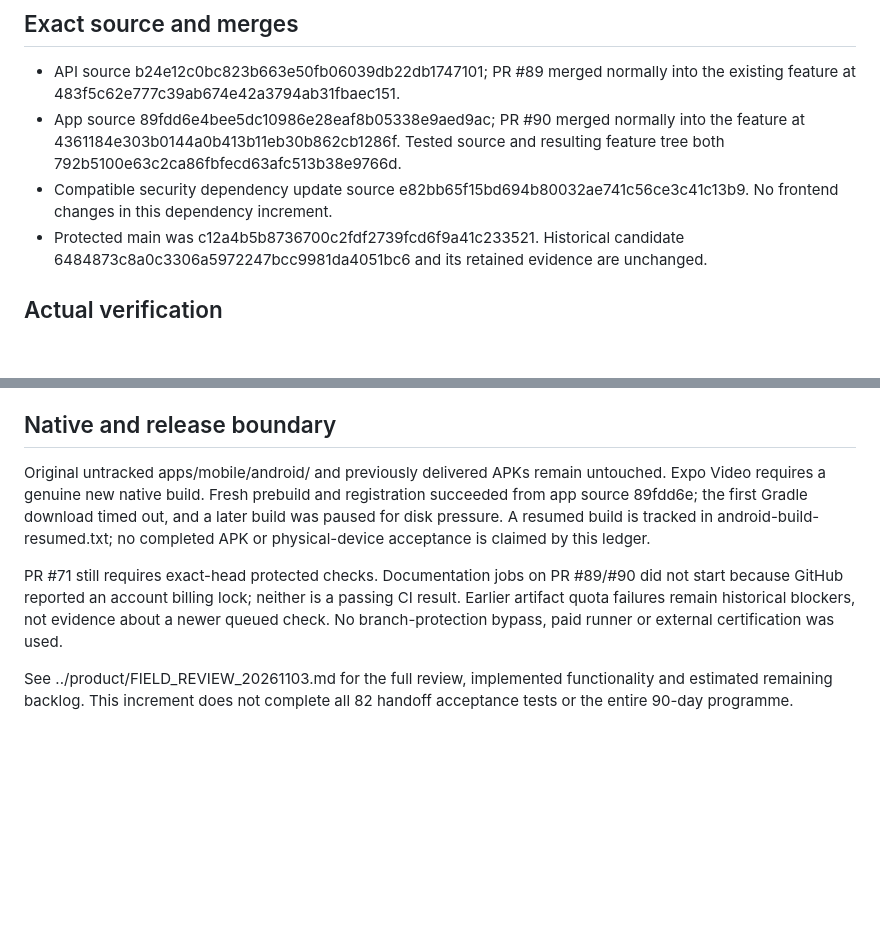
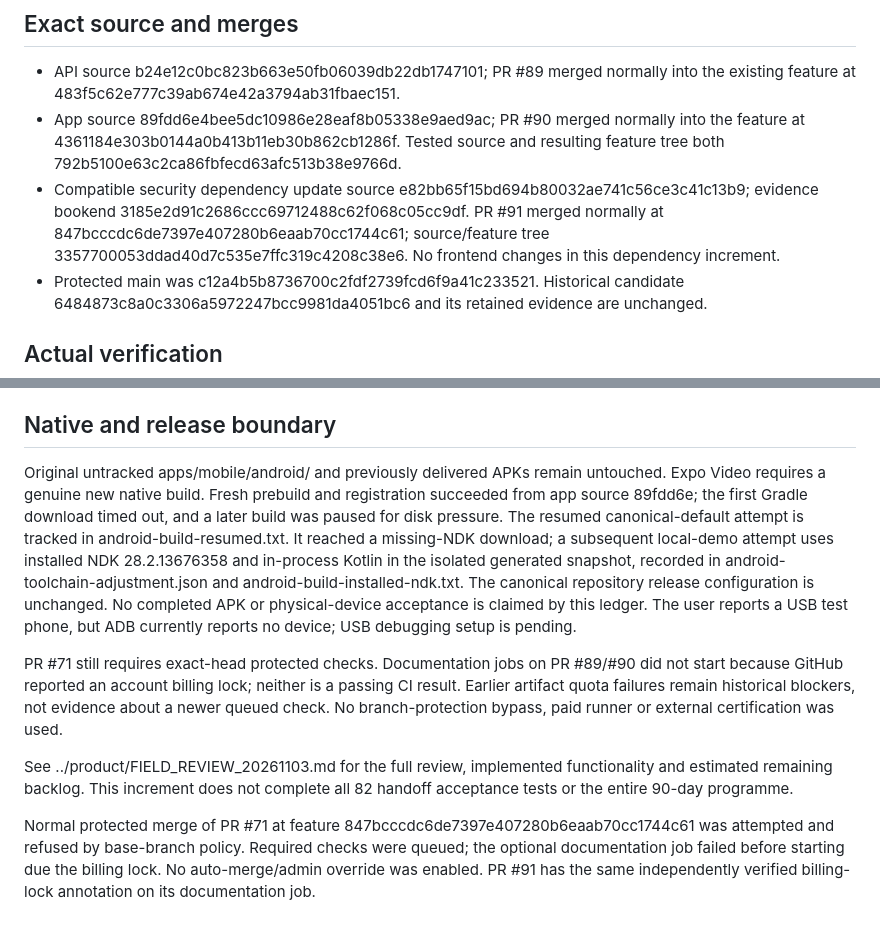
Before and after one commit to Atlasfsp/iRespond, a Markdown page: docs/engineering/FIELD_REVIEW_EXECUTION_20261103.md, 2 parts joined by grey strips. Rendered like a GitHub page; blank space fills up the shorter version.

Commit message:
docs: record dependency merge and exact native build limitations

```diff
--- a/docs/engineering/FIELD_REVIEW_EXECUTION_20261103.md
+++ b/docs/engineering/FIELD_REVIEW_EXECUTION_20261103.md
@@ -6,7 +6,7 @@ GA remains false. This is repository engineering evidence, not independent certi
 
 - API source b24e12c0bc823b663e50fb06039db22db1747101; PR #89 merged normally into the existing feature at 483f5c62e777c39ab674e42a3794ab31fbaec151.
 - App source 89fdd6e4bee5dc10986e28eaf8b05338e9aed9ac; PR #90 merged normally into the feature at 4361184e303b0144a0b413b11eb30b862cb1286f. Tested source and resulting feature tree both 792b5100e63c2ca86fbfecd63afc513b38e9766d.
-- Compatible security dependency update source e82bb65f15bd694b80032ae741c56ce3c41c13b9. No frontend changes in this dependency increment.
+- Compatible security dependency update source e82bb65f15bd694b80032ae741c56ce3c41c13b9; evidence bookend 3185e2d91c2686ccc69712488c62f068c05cc9df. PR #91 merged normally at 847bcccdc6de7397e407280b6eaab70cc1744c61; source/feature tree 3357700053ddad40d7c535e7ffc319c4208c38e6. No frontend changes in this dependency increment.
 - Protected main was c12a4b5b8736700c2fdf2739fcd6f9a41c233521. Historical candidate 6484873c8a0c3306a5972247bcc9981da4051bc6 and its retained evidence are unchanged.
 
 ## Actual verification
@@ -22,8 +22,10 @@ Local evidence is retained under build/handoff/product-review-20261103/, with ve
 
 ## Native and release boundary
 
-Original untracked apps/mobile/android/ and previously delivered APKs remain untouched. Expo Video requires a genuine new native build. Fresh prebuild and registration succeeded from app source 89fdd6e; the first Gradle download timed out, and a later build was paused for disk pressure. A resumed build is tracked in android-build-resumed.txt; no completed APK or physical-device acceptance is claimed by this ledger.
+Original untracked apps/mobile/android/ and previously delivered APKs remain untouched. Expo Video requires a genuine new native build. Fresh prebuild and registration succeeded from app source 89fdd6e; the first Gradle download timed out, and a later build was paused for disk pressure. The resumed canonical-default attempt is tracked in android-build-resumed.txt. It reached a missing-NDK download; a subsequent local-demo attempt uses installed NDK 28.2.13676358 and in-process Kotlin in the isolated generated snapshot, recorded in android-toolchain-adjustment.json and android-build-installed-ndk.txt. The canonical repository release configuration is unchanged. No completed APK or physical-device acceptance is claimed by this ledger. The user reports a USB test phone, but ADB currently reports no device; USB debugging setup is pending.
 
 PR #71 still requires exact-head protected checks. Documentation jobs on PR #89/#90 did not start because GitHub reported an account billing lock; neither is a passing CI result. Earlier artifact quota failures remain historical blockers, not evidence about a newer queued check. No branch-protection bypass, paid runner or external certification was used.
 
 See ../product/FIELD_REVIEW_20261103.md for the full review, implemented functionality and estimated remaining backlog. This increment does not complete all 82 handoff acceptance tests or the entire 90-day programme.
+
+Normal protected merge of PR #71 at feature 847bcccdc6de7397e407280b6eaab70cc1744c61 was attempted and refused by base-branch policy. Required checks were queued; the optional documentation job failed before starting due the billing lock. No auto-merge/admin override was enabled. PR #91 has the same independently verified billing-lock annotation on its documentation job.
```
Also changed, not shown: docs/product/FIELD_REVIEW_20261103.md (+3 -1 lines).
